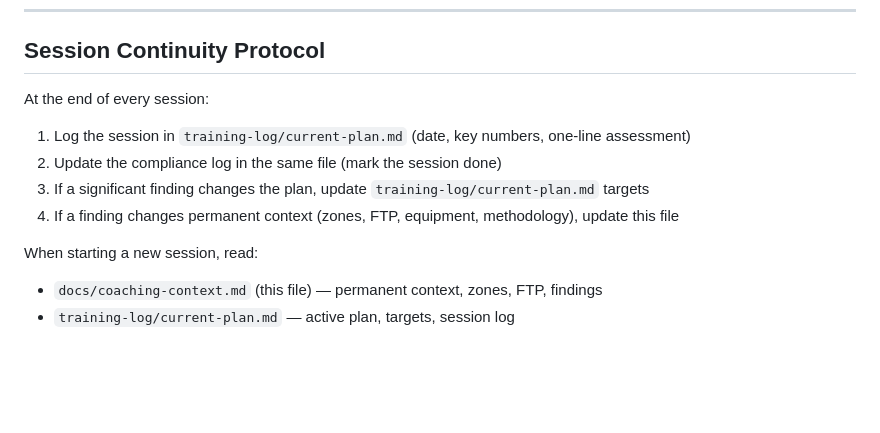
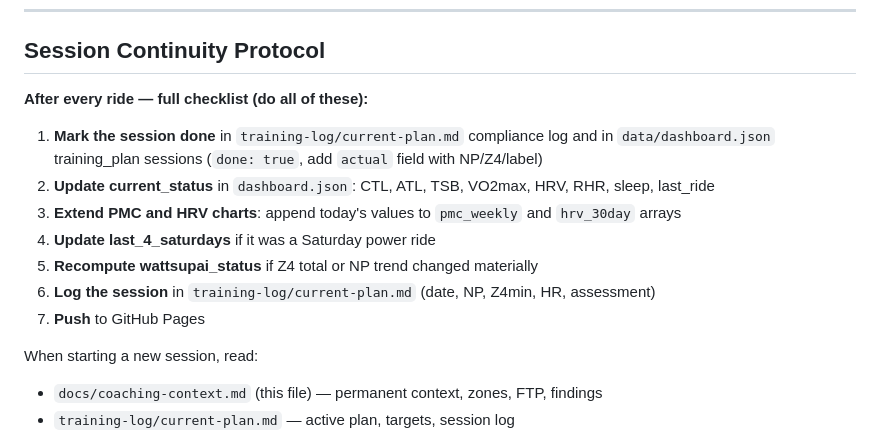
Before and after one commit to ettoretrevisiol/wattsupai, a Markdown page: docs/coaching-context.md, the part around the change. Drawn GitHub-style; blank space fills up the shorter version.

Commit message:
docs: expand post-ride checklist in Session Continuity Protocol
Now explicitly lists all 7 steps after every ride:
1. Mark session done in training_plan (done:true + actual field)
2. Update current_status (CTL/ATL/TSB/VO2max/HRV/RHR/sleep)
3. Extend PMC and HRV chart arrays
4. Update last_4_saturdays (Saturday power rides)
5. Recompute wattsupai_status
6. Log in training-log/current-plan.md
7. Push to GitHub Pages

```diff
--- a/docs/coaching-context.md
+++ b/docs/coaching-context.md
@@ -363,11 +363,15 @@ That file gets rewritten each time the plan changes. This file (coaching-context
 
 ## Session Continuity Protocol
 
-At the end of every session:
-1. Log the session in `training-log/current-plan.md` (date, key numbers, one-line assessment)
-2. Update the compliance log in the same file (mark the session done)
-3. If a significant finding changes the plan, update `training-log/current-plan.md` targets
-4. If a finding changes permanent context (zones, FTP, equipment, methodology), update this file
+**After every ride — full checklist (do all of these):**
+
+1. **Mark the session done** in `training-log/current-plan.md` compliance log and in `data/dashboard.json` training_plan sessions (`done: true`, add `actual` field with NP/Z4/label)
+2. **Update current_status** in `dashboard.json`: CTL, ATL, TSB, VO2max, HRV, RHR, sleep, last_ride
+3. **Extend PMC and HRV charts**: append today's values to `pmc_weekly` and `hrv_30day` arrays
+4. **Update last_4_saturdays** if it was a Saturday power ride
+5. **Recompute wattsupai_status** if Z4 total or NP trend changed materially
+6. **Log the session** in `training-log/current-plan.md` (date, NP, Z4min, HR, assessment)
+7. **Push** to GitHub Pages
 
 When starting a new session, read:
 - `docs/coaching-context.md` (this file) — permanent context, zones, FTP, findings
```
